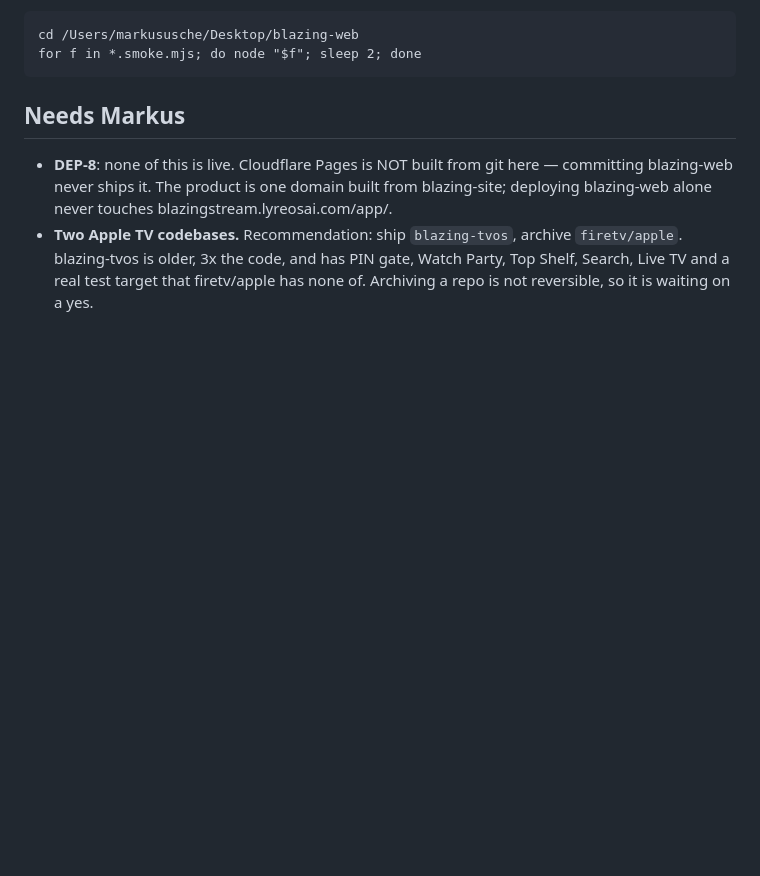
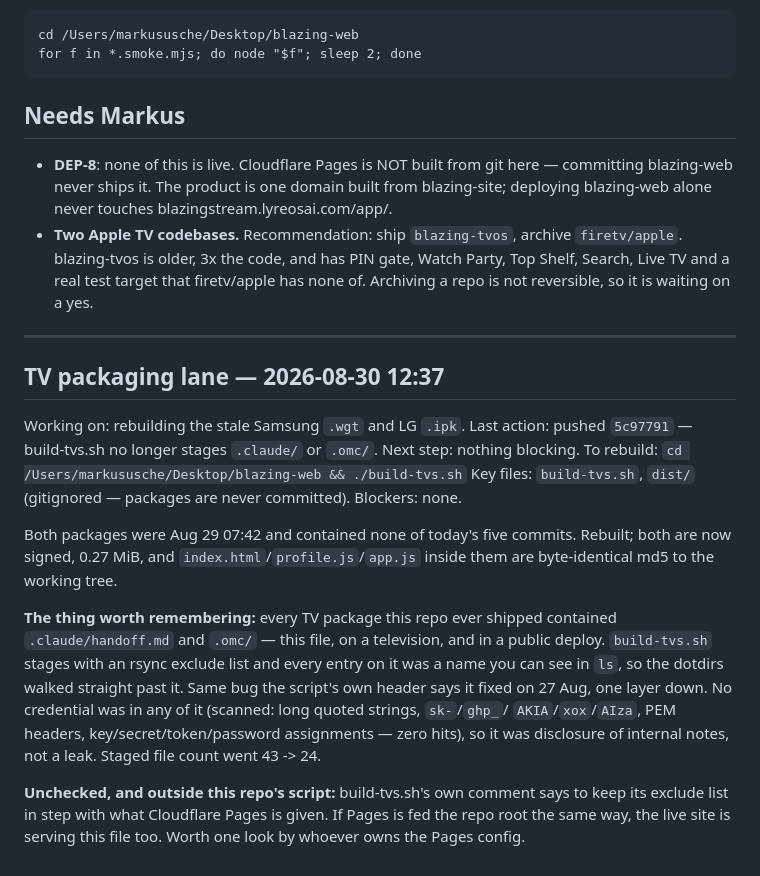
Before and after one commit to Kaoz625/blazing-web, a Markdown page: .claude/handoff.md, the part around the change. Drawn GitHub-style; blank space fills up the shorter version.

Commit message:
Handoff: the TV packages were stale, and they were shipping this file to the TV
Co-Authored-By: Claude Opus 5 <noreply@anthropic.com>

```diff
--- a/.claude/handoff.md
+++ b/.claude/handoff.md
@@ -68,3 +68,32 @@ for f in *.smoke.mjs; do node "$f"; sleep 2; done
   `firetv/apple`. blazing-tvos is older, 3x the code, and has PIN gate, Watch
   Party, Top Shelf, Search, Live TV and a real test target that firetv/apple has
   none of. Archiving a repo is not reversible, so it is waiting on a yes.
+
+---
+
+## TV packaging lane — 2026-08-30 12:37
+
+Working on: rebuilding the stale Samsung `.wgt` and LG `.ipk`.
+Last action: pushed `5c97791` — build-tvs.sh no longer stages `.claude/` or `.omc/`.
+Next step: nothing blocking. To rebuild: `cd /Users/markususche/Desktop/blazing-web && ./build-tvs.sh`
+Key files: `build-tvs.sh`, `dist/` (gitignored — packages are never committed).
+Blockers: none.
+
+Both packages were Aug 29 07:42 and contained none of today's five commits.
+Rebuilt; both are now signed, 0.27 MiB, and `index.html`/`profile.js`/`app.js`
+inside them are byte-identical md5 to the working tree.
+
+**The thing worth remembering:** every TV package this repo ever shipped
+contained `.claude/handoff.md` and `.omc/` — this file, on a television, and in
+a public deploy. `build-tvs.sh` stages with an rsync exclude list and every
+entry on it was a name you can see in `ls`, so the dotdirs walked straight past
+it. Same bug the script's own header says it fixed on 27 Aug, one layer down.
+No credential was in any of it (scanned: long quoted strings, `sk-`/`ghp_`/
+`AKIA`/`xox`/`AIza`, PEM headers, key/secret/token/password assignments — zero
+hits), so it was disclosure of internal notes, not a leak. Staged file count
+went 43 -> 24.
+
+**Unchecked, and outside this repo's script:** build-tvs.sh's own comment says
+to keep its exclude list in step with what Cloudflare Pages is given. If Pages
+is fed the repo root the same way, the live site is serving this file too.
+Worth one look by whoever owns the Pages config.
```
